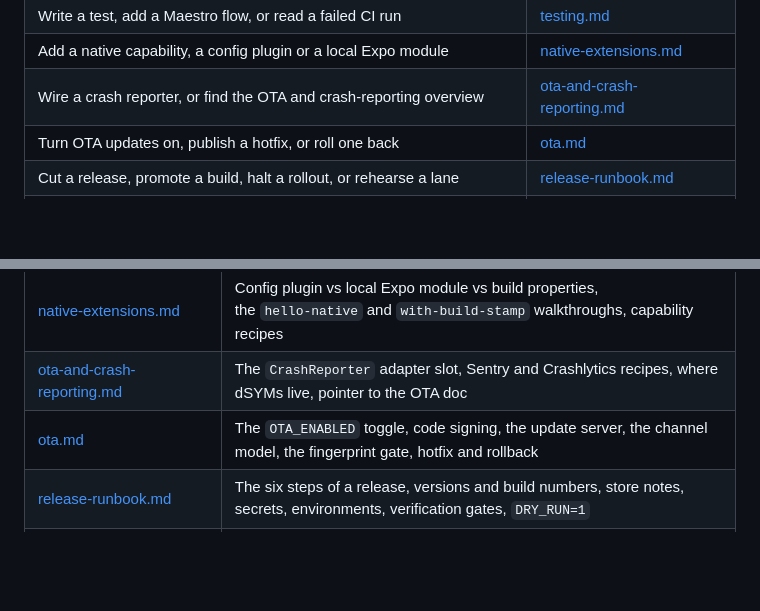
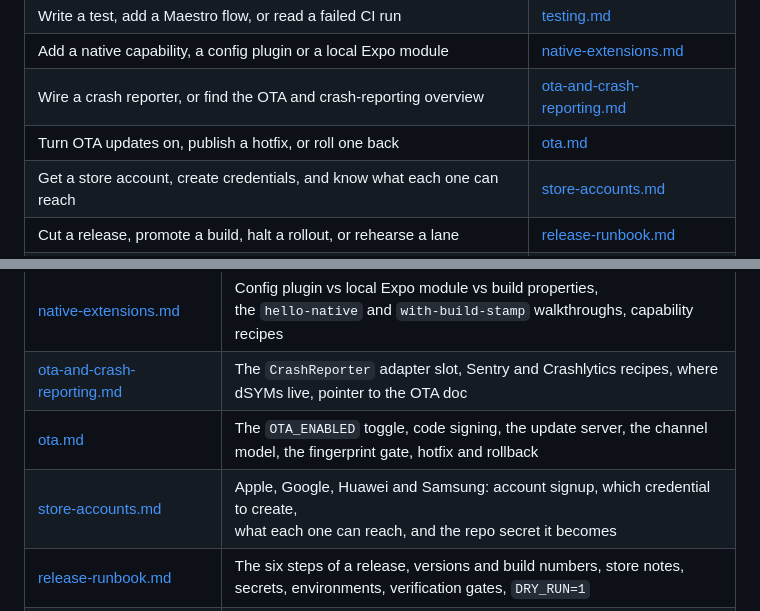
Before and after one commit to blinkbitcoin/react-native-mobile-template, a Markdown page: docs/README.md, 2 parts joined by grey strips. GitHub-like rendering; blank space fills up the shorter version.

```diff
--- a/docs/README.md
+++ b/docs/README.md
@@ -15,6 +15,7 @@ all).
 | Add a native capability, a config plugin or a local Expo module | [native-extensions.md](native-extensions.md) |
 | Wire a crash reporter, or find the OTA and crash-reporting overview | [ota-and-crash-reporting.md](ota-and-crash-reporting.md) |
 | Turn OTA updates on, publish a hotfix, or roll one back | [ota.md](ota.md) |
+| Get a store account, create credentials, and know what each one can reach | [store-accounts.md](store-accounts.md) |
 | Cut a release, promote a build, halt a rollout, or rehearse a lane | [release-runbook.md](release-runbook.md) |
 | Understand what CI runs, how it maps to `make`, and where the logs are | [ci.md](ci.md) |
 | Know why a choice was made and what the alternatives were | [decisions/README.md](decisions/README.md) |
@@ -31,6 +32,7 @@ all).
 | [native-extensions.md](native-extensions.md) | Config plugin vs local Expo module vs build properties,<br>the `hello-native` and `with-build-stamp` walkthroughs, capability recipes |
 | [ota-and-crash-reporting.md](ota-and-crash-reporting.md) | The `CrashReporter` adapter slot, Sentry and Crashlytics recipes, where dSYMs live, pointer to the OTA doc |
 | [ota.md](ota.md) | The `OTA_ENABLED` toggle, code signing, the update server, the channel model, the fingerprint gate, hotfix and rollback |
+| [store-accounts.md](store-accounts.md) | Apple, Google, Huawei and Samsung: account signup, which credential to create,<br>what each one can reach, and the repo secret it becomes |
 | [release-runbook.md](release-runbook.md) | The six steps of a release, versions and build numbers, store notes, secrets, environments, verification gates, `DRY_RUN=1` |
 | [ci.md](ci.md) | The workflow callers, how CI maps to `make`, the dev-client launch mechanism, forensics artifacts, workflow pinning |
 | [decisions/README.md](decisions/README.md) | The ADR index: one short record per locked decision |
```
Also changed, not shown: docs/release-runbook.md (+9 -0 lines), docs/store-accounts.md (added, +219 -0 lines).
